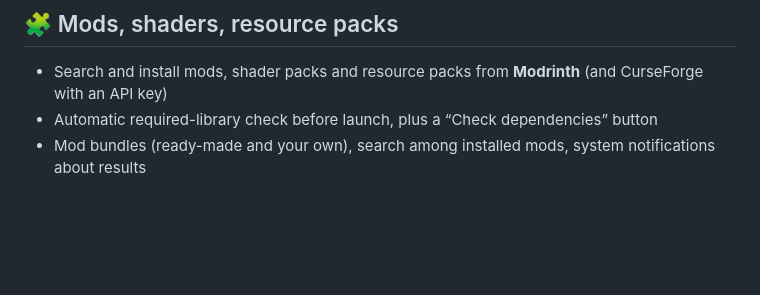
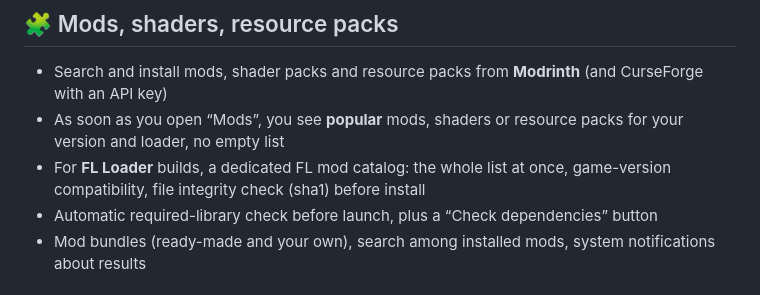
Before and after one commit to Faneraiy14/fl-launcher, a Markdown page: FEATURES.md, the part around the change. Rendered like a GitHub page; blank space fills up the shorter version.

```diff
--- a/FEATURES.md
+++ b/FEATURES.md
@@ -64,6 +64,8 @@ The full list of features, by block. The same description is inside the launcher
 ## 🧩 Mods, shaders, resource packs
 
 - Search and install mods, shader packs and resource packs from **Modrinth** (and CurseForge with an API key)
+- As soon as you open “Mods”, you see **popular** mods, shaders or resource packs for your version and loader, no empty list
+- For **FL Loader** builds, a dedicated FL mod catalog: the whole list at once, game-version compatibility, file integrity check (sha1) before install
 - Automatic required-library check before launch, plus a “Check dependencies” button
 - Mod bundles (ready-made and your own), search among installed mods, system notifications about results
 
```
Also changed, not shown: FEATURES.uk.md (+2 -0 lines).
